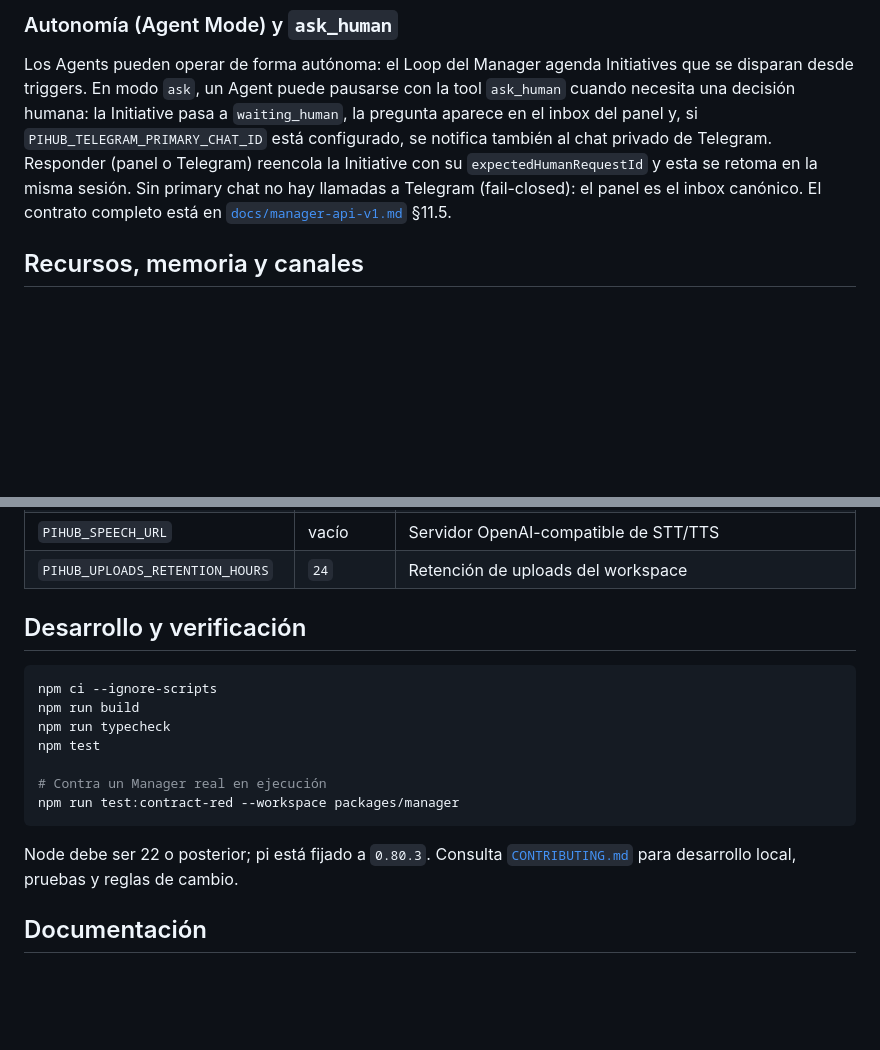
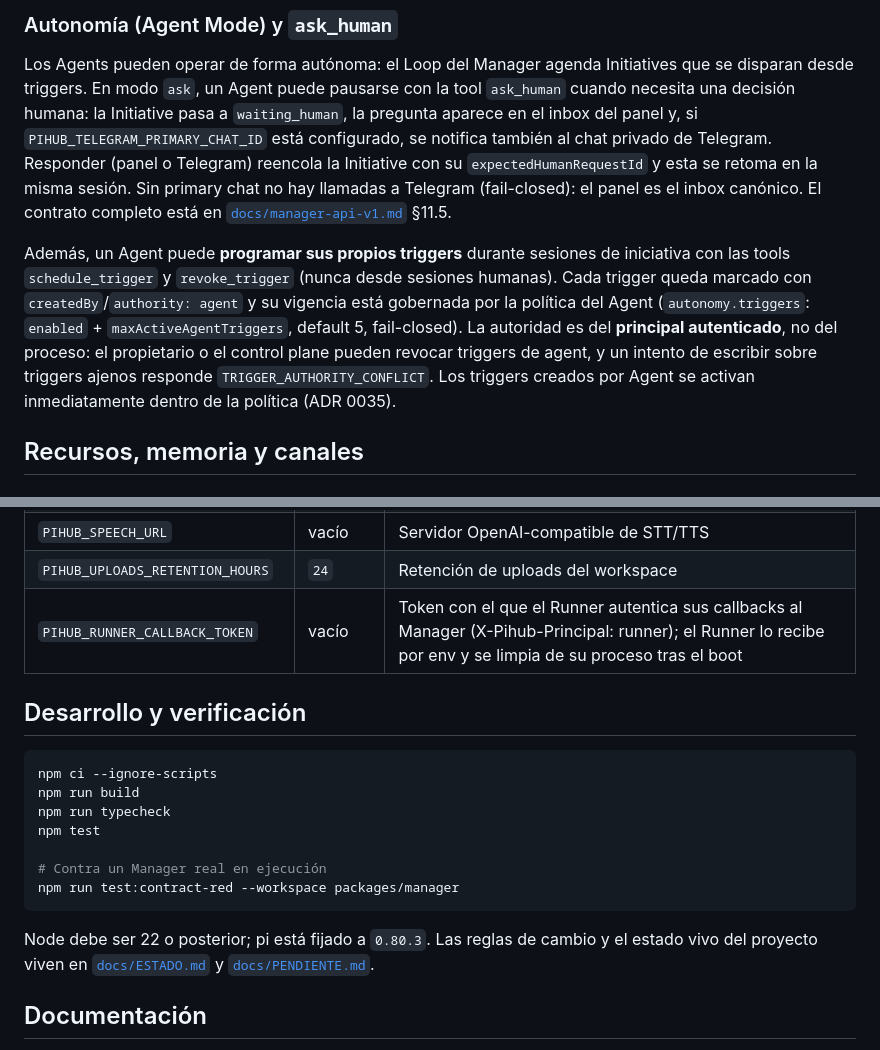
Before and after one commit to ipepio/pi-hub, a Markdown page: README.md, 2 parts joined by grey strips. Drawn GitHub-style; blank space fills up the shorter version.

Commit message:
docs(readme): document agent-owned triggers and runner callback token
The autonomy section now covers the schedule_trigger/revoke_trigger
tools (initiative sessions only), agent authority semantics
(createdBy/authority, autonomy.triggers policy, TRIGGER_AUTHORITY_
CONFLICT), and the config table gains PIHUB_RUNNER_CALLBACK_TOKEN.
Drops the CONTRIBUTING.md link (doc is dev-station-local now).

````diff
--- a/README.md
+++ b/README.md
@@ -230,6 +230,17 @@ primary chat no hay llamadas a Telegram (fail-closed): el panel es el inbox
 canónico. El contrato completo está en
 [`docs/manager-api-v1.md`](docs/manager-api-v1.md) §11.5.
 
+Además, un Agent puede **programar sus propios triggers** durante sesiones de
+iniciativa con las tools `schedule_trigger` y `revoke_trigger` (nunca desde
+sesiones humanas). Cada trigger queda marcado con `createdBy`/`authority:
+agent` y su vigencia está gobernada por la política del Agent
+(`autonomy.triggers`: `enabled` + `maxActiveAgentTriggers`, default 5,
+fail-closed). La autoridad es del **principal autenticado**, no del proceso:
+el propietario o el control plane pueden revocar triggers de agent, y un
+intento de escribir sobre triggers ajenos responde
+`TRIGGER_AUTHORITY_CONFLICT`. Los triggers creados por Agent se activan
+inmediatamente dentro de la política (ADR 0035).
+
 ## Recursos, memoria y canales
 
 ### Memoria
@@ -325,6 +336,7 @@ Ejecuta `pihub` sin argumentos para ver todos los métodos y flags.
 | `PIHUB_TELEGRAM_PRIMARY_CHAT_ID` | vacío | Chat privado de Telegram para las preguntas de `ask_human` (fail-closed) |
 | `PIHUB_SPEECH_URL` | vacío | Servidor OpenAI-compatible de STT/TTS |
 | `PIHUB_UPLOADS_RETENTION_HOURS` | `24` | Retención de uploads del workspace |
+| `PIHUB_RUNNER_CALLBACK_TOKEN` | vacío | Token con el que el Runner autentica sus callbacks al Manager (X-Pihub-Principal: runner); el Runner lo recibe por env y se limpia de su proceso tras el boot |
 
 ## Desarrollo y verificación
 
@@ -338,9 +350,9 @@ npm test
 npm run test:contract-red --workspace packages/manager
 ```
 
-Node debe ser 22 o posterior; pi está fijado a `0.80.3`. Consulta
-[`CONTRIBUTING.md`](CONTRIBUTING.md) para desarrollo local, pruebas y reglas de
-cambio.
+Node debe ser 22 o posterior; pi está fijado a `0.80.3`. Las reglas de cambio y
+el estado vivo del proyecto viven en [`docs/ESTADO.md`](docs/ESTADO.md) y
+[`docs/PENDIENTE.md`](docs/PENDIENTE.md).
 
 ## Documentación
 
````
